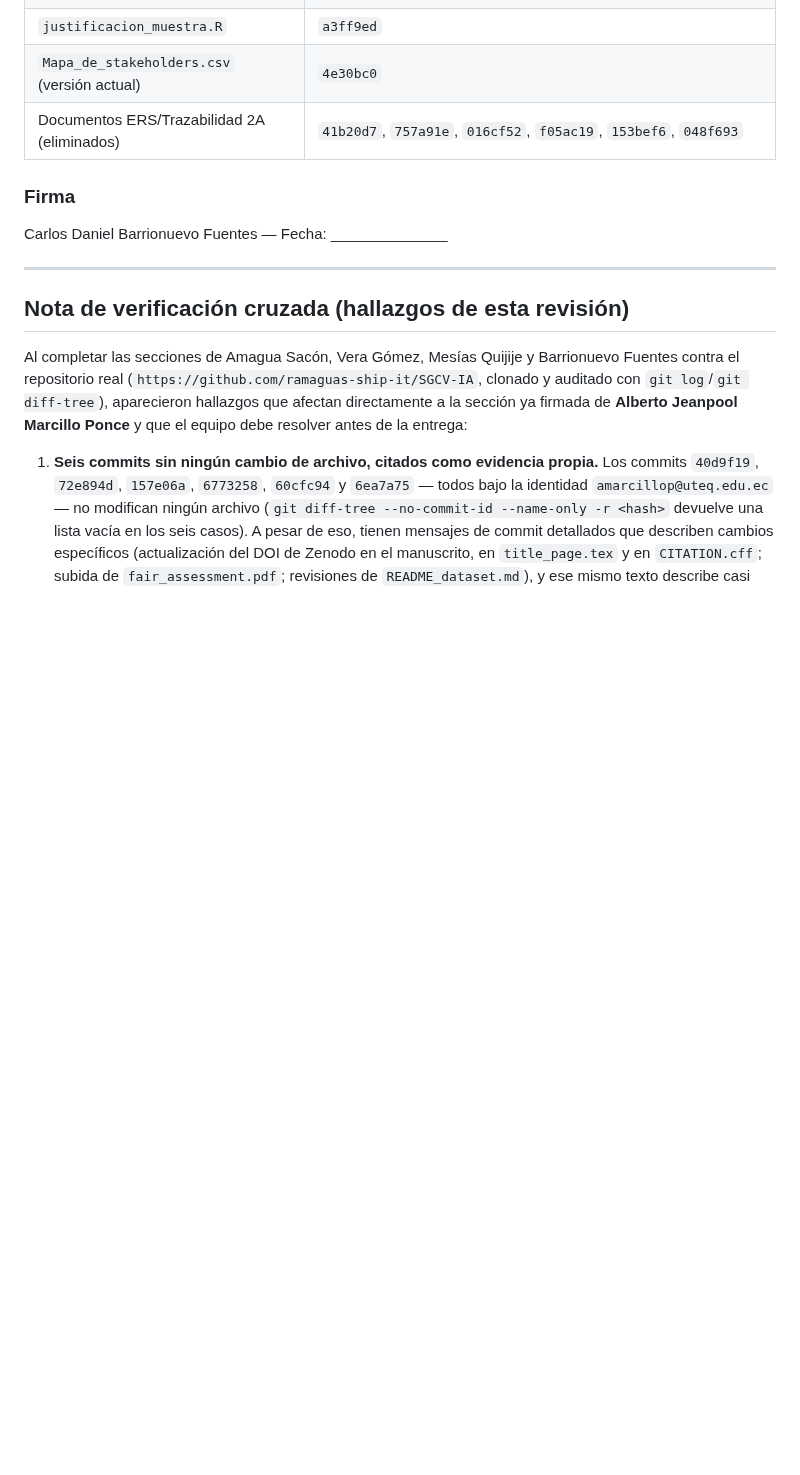
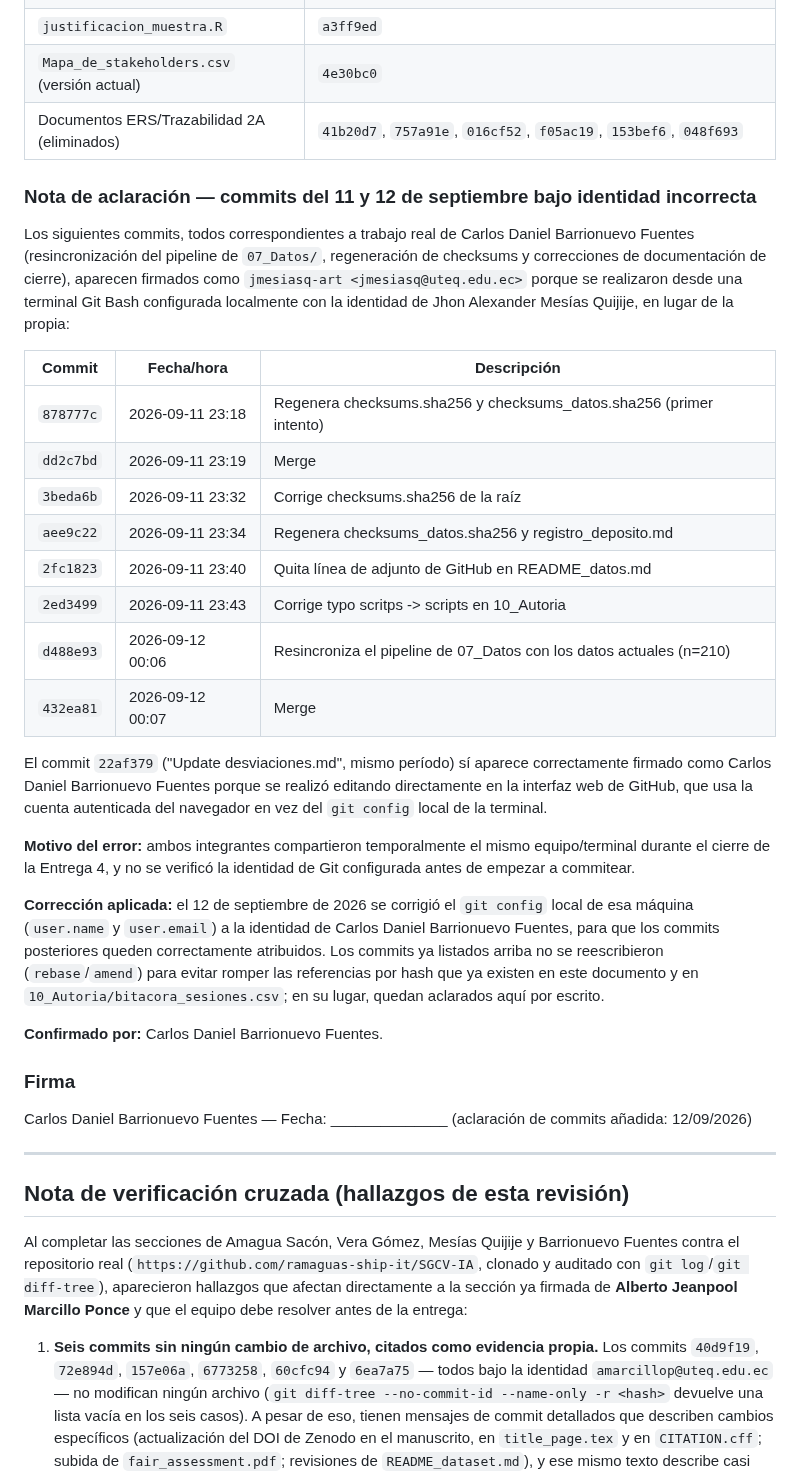
Before and after one commit to ramaguas-ship-it/SGCV-IA, a Markdown page: 10_Autoria/aporte_individual.md, the part around the change. Drawn GitHub-style; blank space fills up the shorter version.

Commit message:
Agrega nota de aclaracion de commits mal atribuidos, sin modificar el resto del documento

```diff
--- a/10_Autoria/aporte_individual.md
+++ b/10_Autoria/aporte_individual.md
@@ -262,9 +262,46 @@ Extraídos de `git log --author="cbarrionuevof@uteq.edu.ec"` sobre el repositori
 | `Mapa_de_stakeholders.csv` (versión actual) | `4e30bc0` |
 | Documentos ERS/Trazabilidad 2A (eliminados) | `41b20d7`, `757a91e`, `016cf52`, `f05ac19`, `153bef6`, `048f693` |
 
+### Nota de aclaración — commits del 11 y 12 de septiembre bajo identidad incorrecta
+
+Los siguientes commits, todos correspondientes a trabajo real de Carlos Daniel Barrionuevo Fuentes
+(resincronización del pipeline de `07_Datos/`, regeneración de checksums y correcciones de
+documentación de cierre), aparecen firmados como `jmesiasq-art <jmesiasq@uteq.edu.ec>` porque se
+realizaron desde una terminal Git Bash configurada localmente con la identidad de Jhon Alexander
+Mesías Quijije, en lugar de la propia:
+
+| Commit | Fecha/hora | Descripción |
+|---|---|---|
+| `878777c` | 2026-09-11 23:18 | Regenera checksums.sha256 y checksums_datos.sha256 (primer intento) |
+| `dd2c7bd` | 2026-09-11 23:19 | Merge |
+| `3beda6b` | 2026-09-11 23:32 | Corrige checksums.sha256 de la raíz |
+| `aee9c22` | 2026-09-11 23:34 | Regenera checksums_datos.sha256 y registro_deposito.md |
+| `2fc1823` | 2026-09-11 23:40 | Quita línea de adjunto de GitHub en README_datos.md |
+| `2ed3499` | 2026-09-11 23:43 | Corrige typo scritps -> scripts en 10_Autoria |
+| `d488e93` | 2026-09-12 00:06 | Resincroniza el pipeline de 07_Datos con los datos actuales (n=210) |
+| `432ea81` | 2026-09-12 00:07 | Merge |
+
+El commit `22af379` ("Update desviaciones.md", mismo período) sí aparece correctamente firmado
+como Carlos Daniel Barrionuevo Fuentes porque se realizó editando directamente en la interfaz web
+de GitHub, que usa la cuenta autenticada del navegador en vez del `git config` local de la
+terminal.
+
+**Motivo del error:** ambos integrantes compartieron temporalmente el mismo equipo/terminal
+durante el cierre de la Entrega 4, y no se verificó la identidad de Git configurada antes de
+empezar a commitear.
+
+**Corrección aplicada:** el 12 de septiembre de 2026 se corrigió el `git config` local de esa
+máquina (`user.name` y `user.email`) a la identidad de Carlos Daniel Barrionuevo Fuentes, para que
+los commits posteriores queden correctamente atribuidos. Los commits ya listados arriba no se
+reescribieron (`rebase`/`amend`) para evitar romper las referencias por hash que ya existen en
+este documento y en `10_Autoria/bitacora_sesiones.csv`; en su lugar, quedan aclarados aquí por
+escrito.
+
+**Confirmado por:** Carlos Daniel Barrionuevo Fuentes.
+
 ### Firma
 
-Carlos Daniel Barrionuevo Fuentes — Fecha: ______________
+Carlos Daniel Barrionuevo Fuentes — Fecha: ______________ (aclaración de commits añadida: 12/09/2026)
 
 ---
 
```
